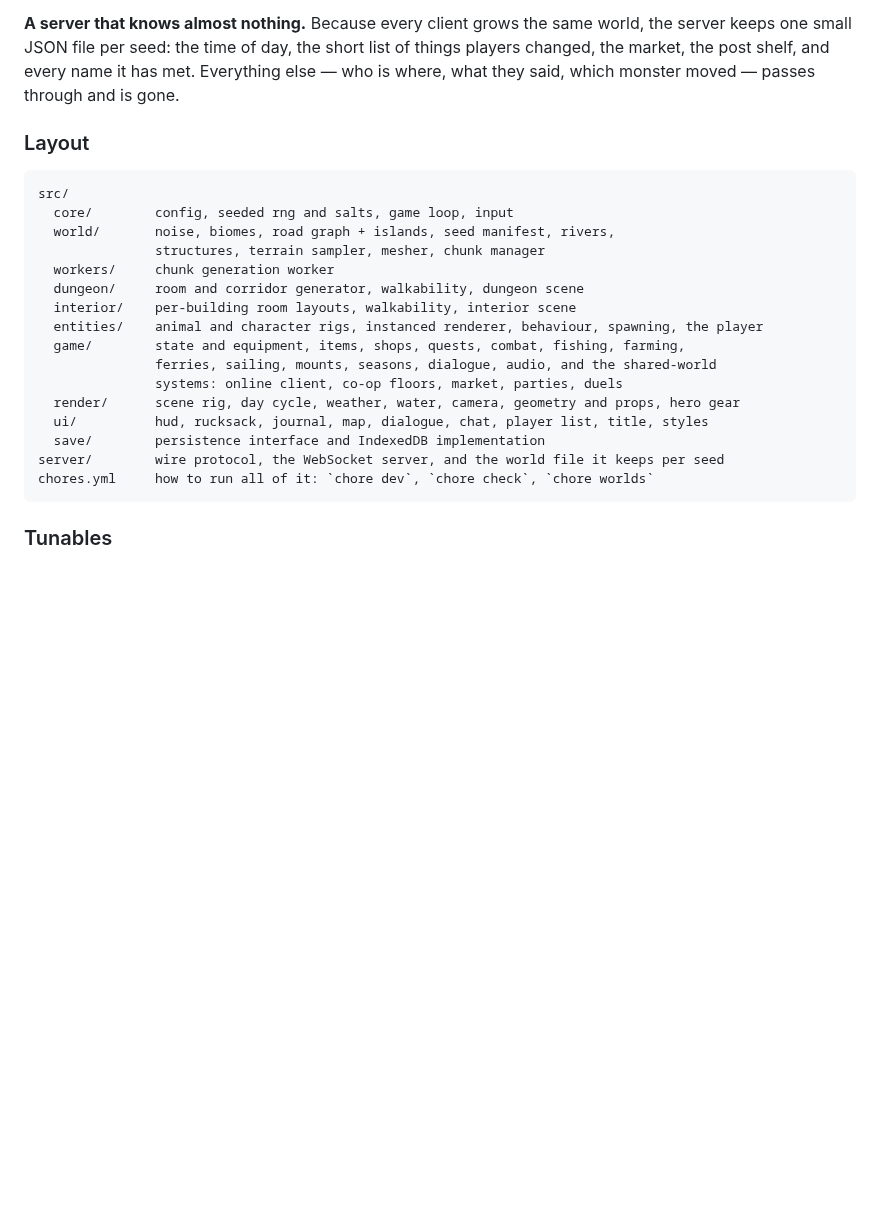
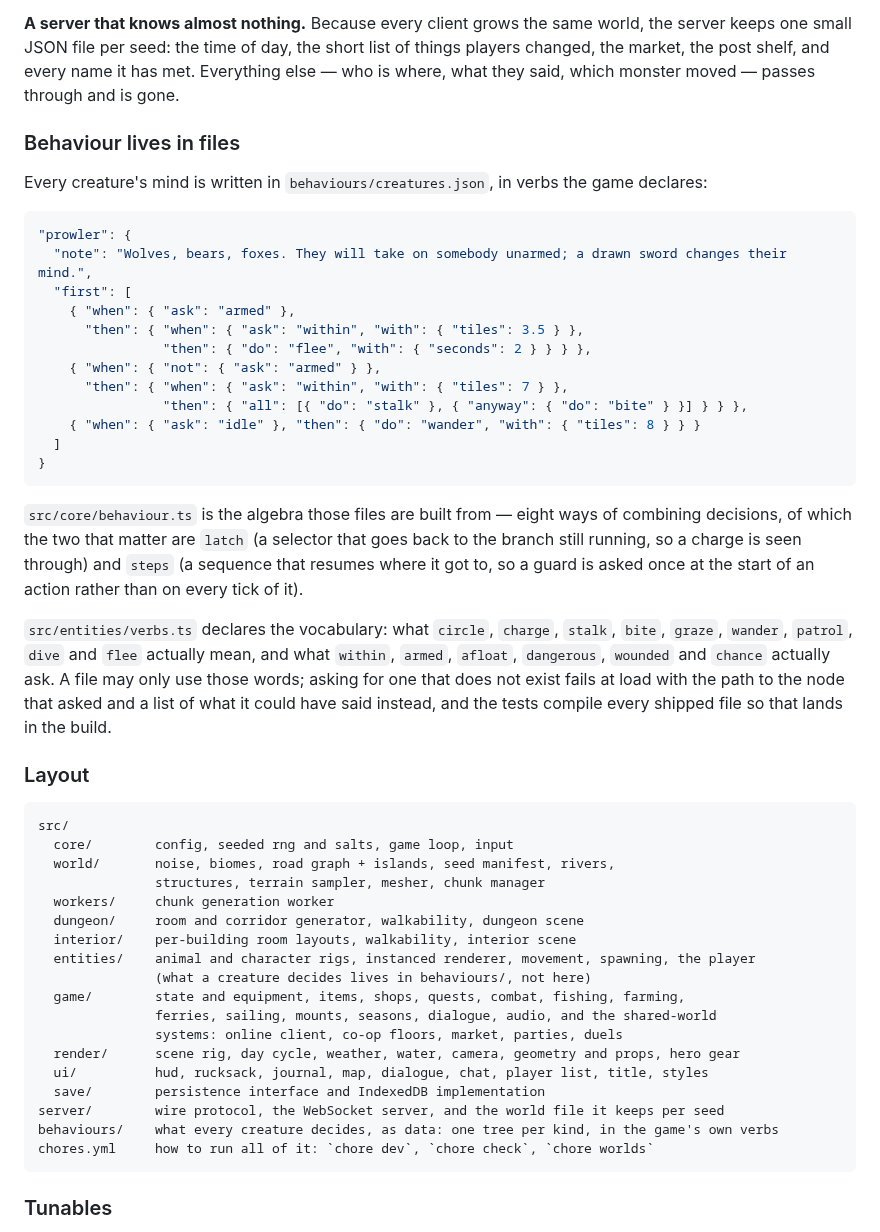
Before and after one commit to christhomas/ai.world, a Markdown page: README.md, the part around the change. Drawn GitHub-style; blank space fills up the shorter version.

Commit message:
docs: the README shows what a creature's mind looks like now
Claude-Session: https://claude.ai/code/session_017R98aKpysKBCouCiLS1K1S

````diff
--- a/README.md
+++ b/README.md
@@ -295,6 +295,36 @@ keeps one small JSON file per seed: the time of day, the short list of things pl
 the market, the post shelf, and every name it has met. Everything else — who is where, what they
 said, which monster moved — passes through and is gone.
 
+### Behaviour lives in files
+
+Every creature's mind is written in `behaviours/creatures.json`, in verbs the game declares:
+
+```json
+"prowler": {
+  "note": "Wolves, bears, foxes. They will take on somebody unarmed; a drawn sword changes their mind.",
+  "first": [
+    { "when": { "ask": "armed" },
+      "then": { "when": { "ask": "within", "with": { "tiles": 3.5 } },
+                "then": { "do": "flee", "with": { "seconds": 2 } } } },
+    { "when": { "not": { "ask": "armed" } },
+      "then": { "when": { "ask": "within", "with": { "tiles": 7 } },
+                "then": { "all": [{ "do": "stalk" }, { "anyway": { "do": "bite" } }] } } },
+    { "when": { "ask": "idle" }, "then": { "do": "wander", "with": { "tiles": 8 } } }
+  ]
+}
+```
+
+`src/core/behaviour.ts` is the algebra those files are built from — eight ways of combining
+decisions, of which the two that matter are `latch` (a selector that goes back to the branch still
+running, so a charge is seen through) and `steps` (a sequence that resumes where it got to, so a
+guard is asked once at the start of an action rather than on every tick of it).
+
+`src/entities/verbs.ts` declares the vocabulary: what `circle`, `charge`, `stalk`, `bite`, `graze`,
+`wander`, `patrol`, `dive` and `flee` actually mean, and what `within`, `armed`, `afloat`,
+`dangerous`, `wounded` and `chance` actually ask. A file may only use those words; asking for one
+that does not exist fails at load with the path to the node that asked and a list of what it could
+have said instead, and the tests compile every shipped file so that lands in the build.
+
 ### Layout
 
 ```
@@ -305,7 +335,8 @@ src/
   workers/     chunk generation worker
   dungeon/     room and corridor generator, walkability, dungeon scene
   interior/    per-building room layouts, walkability, interior scene
-  entities/    animal and character rigs, instanced renderer, behaviour, spawning, the player
+  entities/    animal and character rigs, instanced renderer, movement, spawning, the player
+               (what a creature decides lives in behaviours/, not here)
   game/        state and equipment, items, shops, quests, combat, fishing, farming,
                ferries, sailing, mounts, seasons, dialogue, audio, and the shared-world
                systems: online client, co-op floors, market, parties, duels
@@ -313,6 +344,7 @@ src/
   ui/          hud, rucksack, journal, map, dialogue, chat, player list, title, styles
   save/        persistence interface and IndexedDB implementation
 server/        wire protocol, the WebSocket server, and the world file it keeps per seed
+behaviours/    what every creature decides, as data: one tree per kind, in the game's own verbs
 chores.yml     how to run all of it: `chore dev`, `chore check`, `chore worlds`
 ```
 
````
